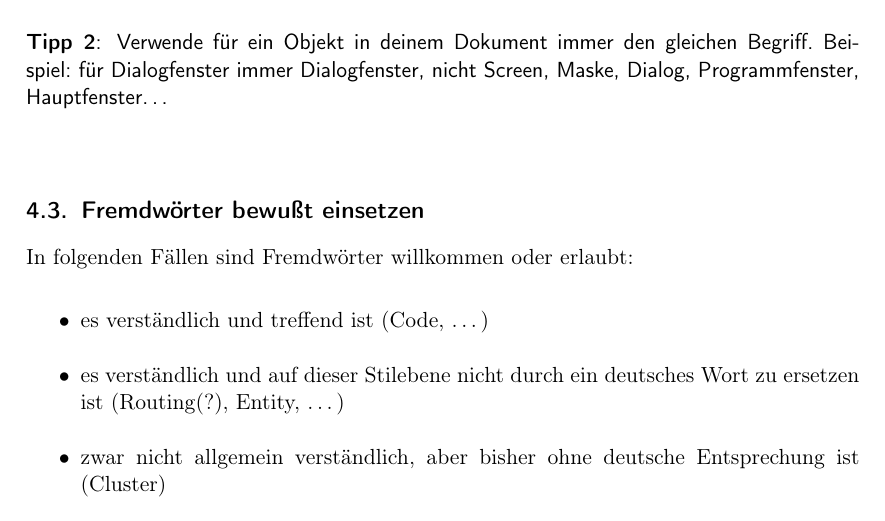
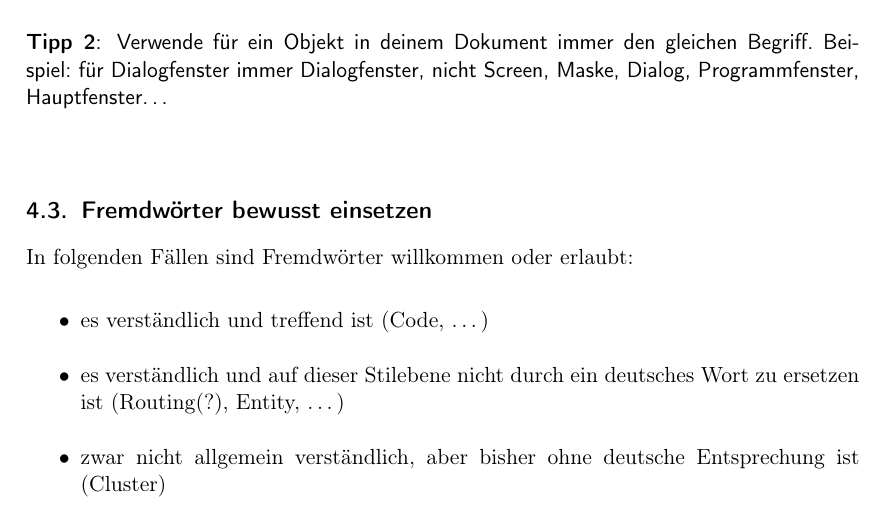
Before and after one commit to tomschr/azubi-projektarbeit, a LaTeX document (projektarbeit.tex): part of page 6 of 22, cut so that both start at the same text. Compiled offline with pdfLaTeX.

Commit message:
Fix misspelled words with eszett

```diff
--- a/projektarbeit.tex
+++ b/projektarbeit.tex
@@ -367,7 +367,7 @@ Programmfenster, Hauptfenster\ldots
 \end{merksatz}
 
 
-\subsection{Fremdwörter bewußt einsetzen}
+\subsection{Fremdwörter bewusst einsetzen}
 In folgenden Fällen sind Fremdwörter willkommen oder erlaubt:
 
 \begin{itemize}
```
Also changed, not shown: uebungsaufgaben.tex (+4 -4 lines).
